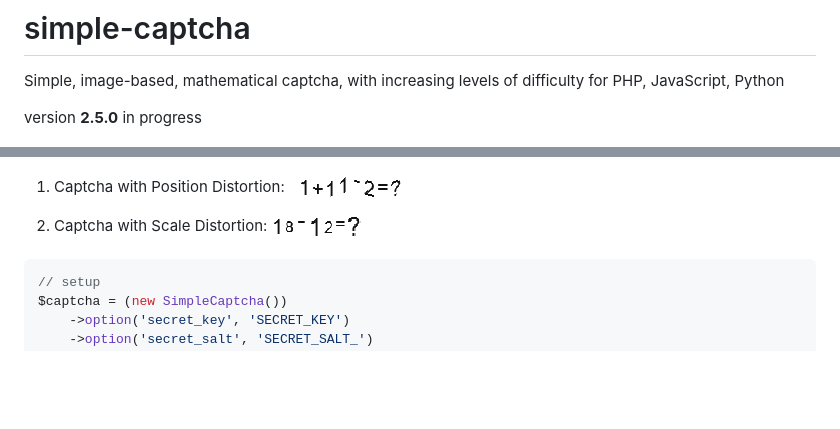
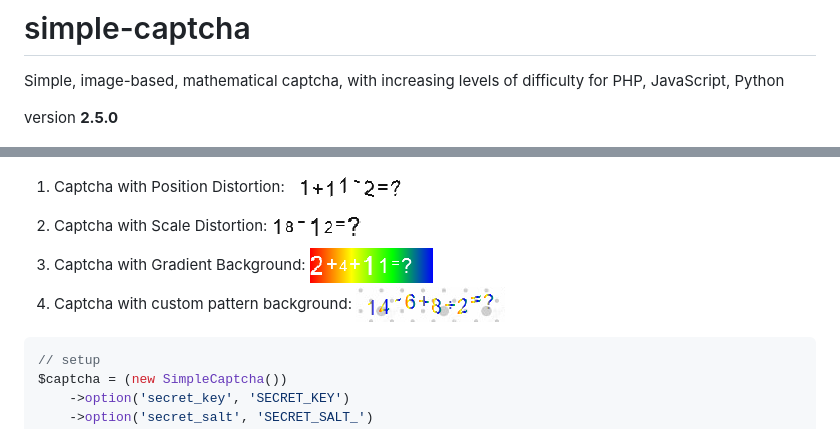
Before and after one commit to foo123/simple-captcha, a Markdown page: README.md, 2 parts joined by grey strips. Rendered like a GitHub page; pictures changed too: captcha-gradient.png (added), captcha-pattern.png (added); blank space fills up the shorter version.

Commit message:
v.2.5.0
* color/background can be gradient (pass array of colors)
* color/background can be a custom pattern (pass image data)
* hash_equals prevent timing attacks

````diff
--- a/README.md
+++ b/README.md
@@ -2,7 +2,7 @@
 
 Simple, image-based, mathematical captcha, with increasing levels of difficulty for PHP, JavaScript, Python
 
-version **2.5.0** in progress
+version **2.5.0**
 
 ![SimpleCaptcha](/simple-captcha.jpg)
 
@@ -30,6 +30,8 @@ version **2.5.0** in progress
 
 1. Captcha with Position Distortion: ![Captcha with Position Distortion](/captcha-position.png)
 2. Captcha with Scale Distortion: ![Captcha with Scale Distortion](/captcha-scale.png)
+3. Captcha with Gradient Background: ![Captcha with Gradient Background](/captcha-gradient.png)
+4. Captcha with custom pattern background: ![Captcha custom pattern background](/captcha-pattern.png)
 
 
 ```php
````
Also changed, not shown: 13 other files.
